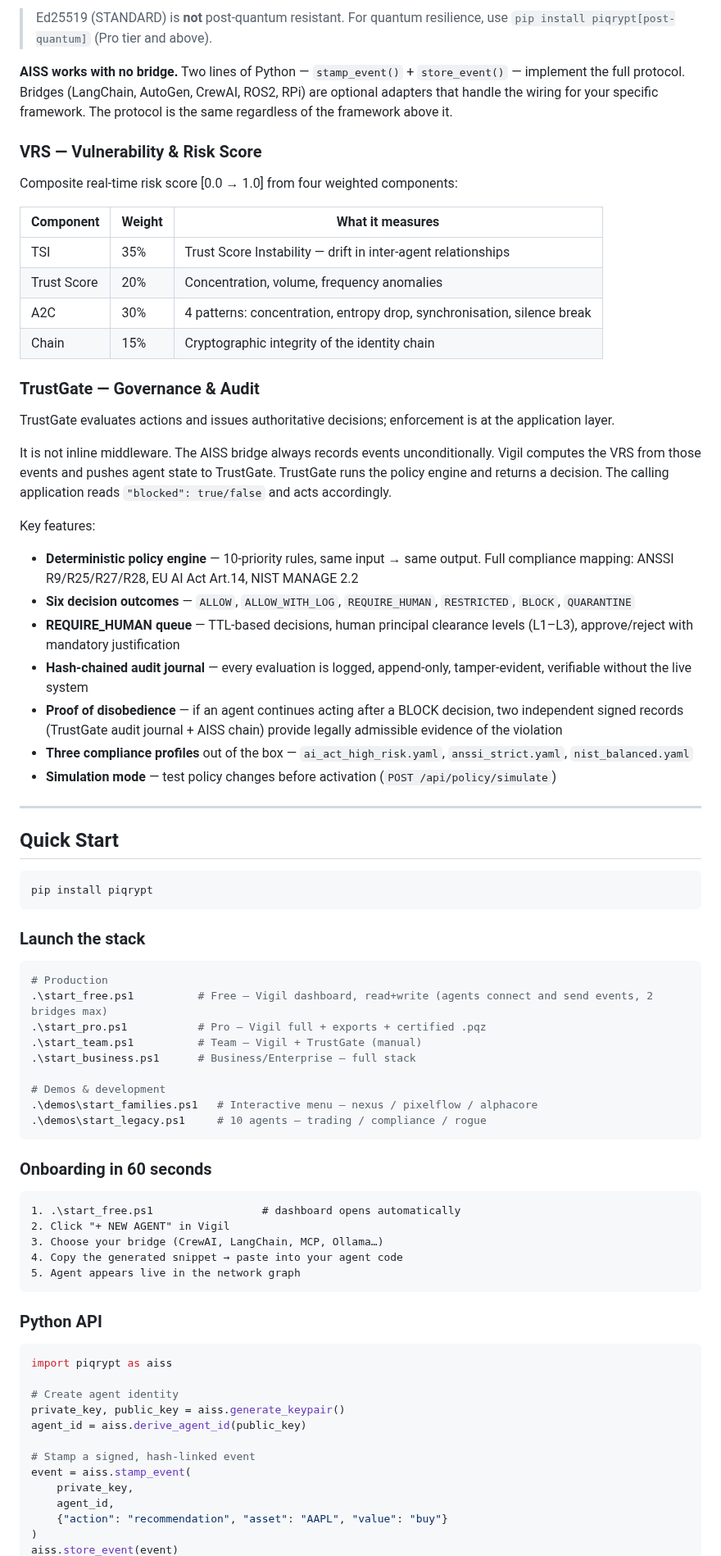
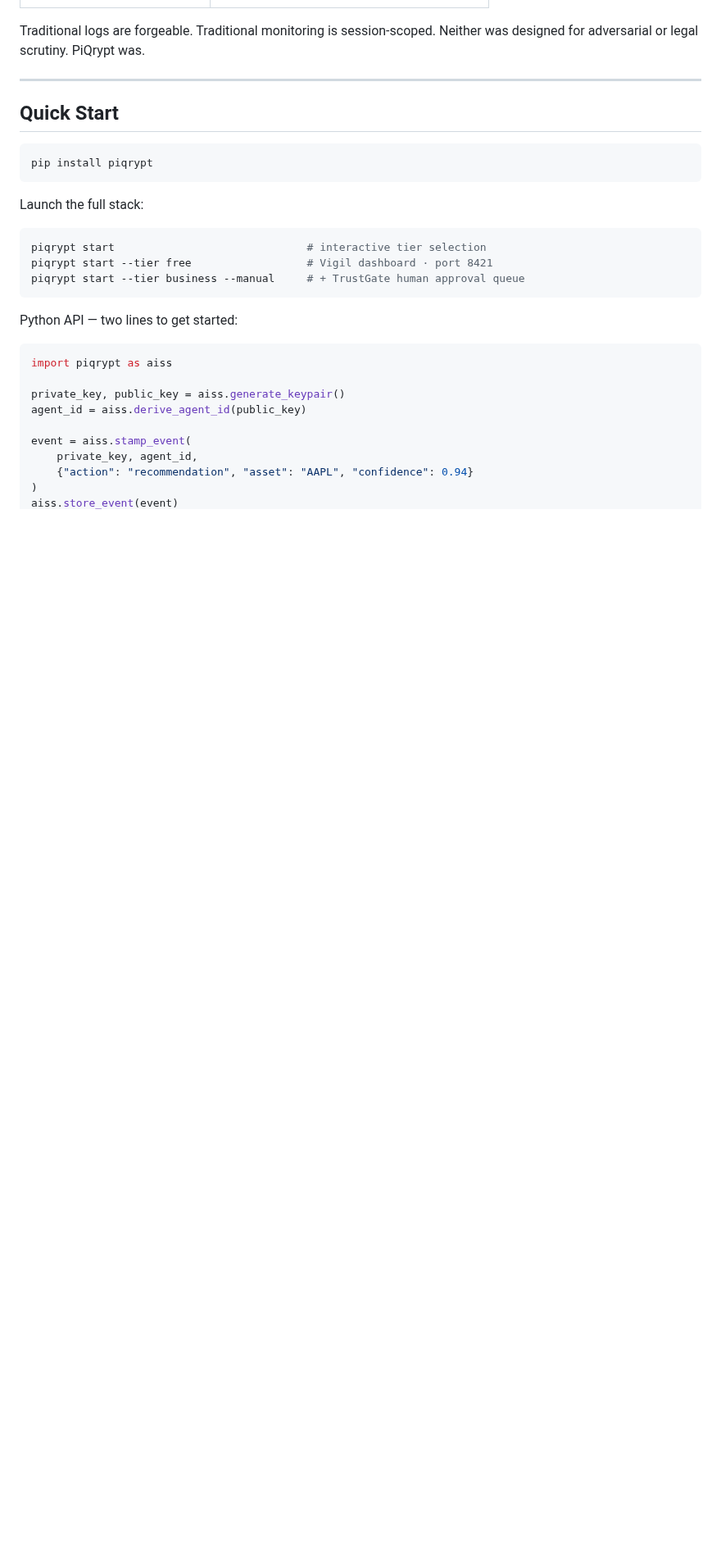
Before and after one commit to PiQrypt/piqrypt, a Markdown page: README.md, the part around one of its changes. Shown at 82% size. Rendered like a GitHub page; blank space fills up the shorter version.

Commit message:
docs: README v1.7.1 — Vercel-level, before/after, dynamic badges, star invite

````diff
--- a/README.md
+++ b/README.md
@@ -98,34 +67,4 @@ Two signature tiers:
-> Ed25519 (STANDARD) is **not** post-quantum resistant. For quantum resilience,
-> use `pip install piqrypt[post-quantum]` (Pro tier and above).
-
-**AISS works with no bridge.** Two lines of Python — `stamp_event()` + `store_event()` — implement the full protocol. Bridges (LangChain, AutoGen, CrewAI, ROS2, RPi) are optional adapters that handle the wiring for your specific framework. The protocol is the same regardless of the framework above it.
-
-### VRS — Vulnerability & Risk Score
-
-Composite real-time risk score [0.0 → 1.0] from four weighted components:
-
-| Component | Weight | What it measures |
-|-----------|--------|-----------------|
-| TSI | 35% | Trust Score Instability — drift in inter-agent relationships |
-| Trust Score | 20% | Concentration, volume, frequency anomalies |
-| A2C | 30% | 4 patterns: concentration, entropy drop, synchronisation, silence break |
-| Chain | 15% | Cryptographic integrity of the identity chain |
-
-### TrustGate — Governance & Audit
-
-TrustGate evaluates actions and issues authoritative decisions; enforcement is at the application layer.
-
-It is not inline middleware. The AISS bridge always records events unconditionally. Vigil computes the VRS from those events and pushes agent state to TrustGate. TrustGate runs the policy engine and returns a decision. The calling application reads `"blocked": true/false` and acts accordingly.
-
-Key features:
-
-- **Deterministic policy engine** — 10-priority rules, same input → same output. Full compliance mapping: ANSSI R9/R25/R27/R28, EU AI Act Art.14, NIST MANAGE 2.2
-- **Six decision outcomes** — `ALLOW`, `ALLOW_WITH_LOG`, `REQUIRE_HUMAN`, `RESTRICTED`, `BLOCK`, `QUARANTINE`
-- **REQUIRE_HUMAN queue** — TTL-based decisions, human principal clearance levels (L1–L3), approve/reject with mandatory justification
-- **Hash-chained audit journal** — every evaluation is logged, append-only, tamper-evident, verifiable without the live system
-- **Proof of disobedience** — if an agent continues acting after a BLOCK decision, two independent signed records (TrustGate audit journal + AISS chain) provide legally admissible evidence of the violation
-- **Three compliance profiles** out of the box — `ai_act_high_risk.yaml`, `anssi_strict.yaml`, `nist_balanced.yaml`
-- **Simulation mode** — test policy changes before activation (`POST /api/policy/simulate`)
+Traditional logs are forgeable. Traditional monitoring is session-scoped. Neither was designed for adversarial or legal scrutiny. PiQrypt was.
 
 ---
 
@@ -135,43 +74,24 @@ Key features:
 pip install piqrypt
 ```
 
-### Launch the stack
+Launch the full stack:
 
-```powershell
-# Production
-.\start_free.ps1          # Free — Vigil dashboard, read+write (agents connect and send events, 2 bridges max)
-.\start_pro.ps1           # Pro — Vigil full + exports + certified .pqz
-.\start_team.ps1          # Team — Vigil + TrustGate (manual)
-.\start_business.ps1      # Business/Enterprise — full stack
-
-# Demos & development
-.\demos\start_families.ps1   # Interactive menu — nexus / pixelflow / alphacore
-.\demos\start_legacy.ps1     # 10 agents — trading / compliance / rogue
+```bash
+piqrypt start                              # interactive tier selection
+piqrypt start --tier free                  # Vigil dashboard · port 8421
+piqrypt start --tier business --manual     # + TrustGate human approval queue
 ```
 
-### Onboarding in 60 seconds
-
-```
-1. .\start_free.ps1                 # dashboard opens automatically
-2. Click "+ NEW AGENT" in Vigil
-3. Choose your bridge (CrewAI, LangChain, MCP, Ollama…)
-4. Copy the generated snippet → paste into your agent code
-5. Agent appears live in the network graph
-```
-
-### Python API
+Python API — two lines to get started:
 
 ```python
 import piqrypt as aiss
 
-# Create agent identity
 private_key, public_key = aiss.generate_keypair()
 agent_id = aiss.derive_agent_id(public_key)
 
-# Stamp a signed, hash-linked event
 event = aiss.stamp_event(
-    private_key,
-    agent_id,
-    {"action": "recommendation", "asset": "AAPL", "value": "buy"}
+    private_key, agent_id,
+    {"action": "recommendation", "asset": "AAPL", "confidence": 0.94}
 )
 aiss.store_event(event)
````
Also changed, not shown: other parts of README.md (+151 -171 lines).
